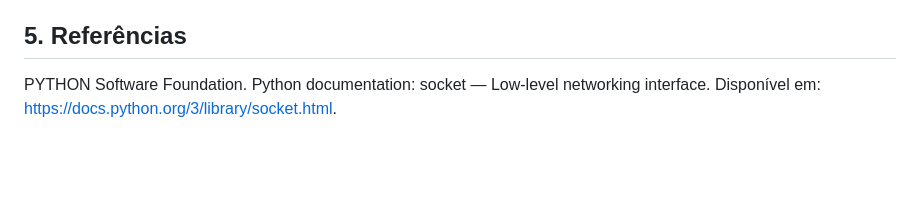
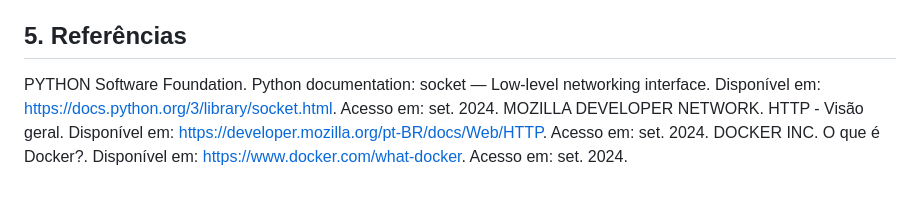
Before and after one commit to DaviJat/pbl-redes, a Markdown page: README.md, the part around the change. Rendered like a GitHub page; blank space fills up the shorter version.

```diff
--- a/README.md
+++ b/README.md
@@ -96,4 +96,6 @@ O sistema desenvolvido para a venda de passagens aéreas de companhias low-cost
 Embora o sistema esteja funcional, algumas funcionalidades mais avançadas, como o aprimoramento da interface gráfica e validações detalhadas nas operações de compra, ainda podem ser implementadas. Durante o processo, o aprendizado incluiu a implementação de sistemas de comunicação em rede, gerenciamento de dados, criação de uma interface gráfica e uso de estruturas de dados para garantir o bom funcionamento do sistema. Esse conhecimento pode ser aplicado em outros sistemas distribuídos e em projetos que exigem comunicação cliente-servidor.
 
 ## 5. Referências
-PYTHON Software Foundation. Python documentation: socket — Low-level networking interface. Disponível em: https://docs.python.org/3/library/socket.html.
+PYTHON Software Foundation. Python documentation: socket — Low-level networking interface. Disponível em: https://docs.python.org/3/library/socket.html. Acesso em: set. 2024.
+MOZILLA DEVELOPER NETWORK. HTTP - Visão geral. Disponível em: https://developer.mozilla.org/pt-BR/docs/Web/HTTP. Acesso em: set. 2024.
+DOCKER INC. O que é Docker?. Disponível em: https://www.docker.com/what-docker. Acesso em: set. 2024.
```
